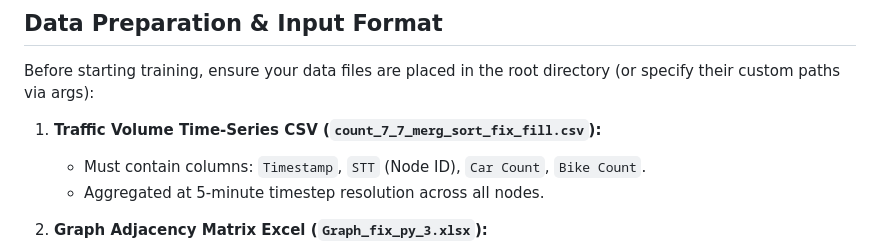
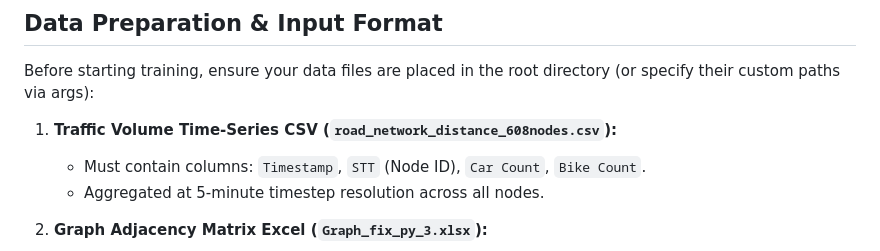
Before and after one commit to vietanhlee/TA-STGCN, a Markdown page: README.md, the part around the change. Rendered like a GitHub page.

Commit message:
Change CSV filename in README
Updated the filename for the Traffic Volume Time-Series CSV in the data preparation section.

```diff
--- a/README.md
+++ b/README.md
@@ -95,7 +95,7 @@ pip install -r requirements.txt
 
 Before starting training, ensure your data files are placed in the root directory (or specify their custom paths via args):
 
-1. **Traffic Volume Time-Series CSV (`count_7_7_merg_sort_fix_fill.csv`):**
+1. **Traffic Volume Time-Series CSV (`road_network_distance_608nodes.csv`):**
    - Must contain columns: `Timestamp`, `STT` (Node ID), `Car Count`, `Bike Count`.
    - Aggregated at 5-minute timestep resolution across all nodes.
 
```
